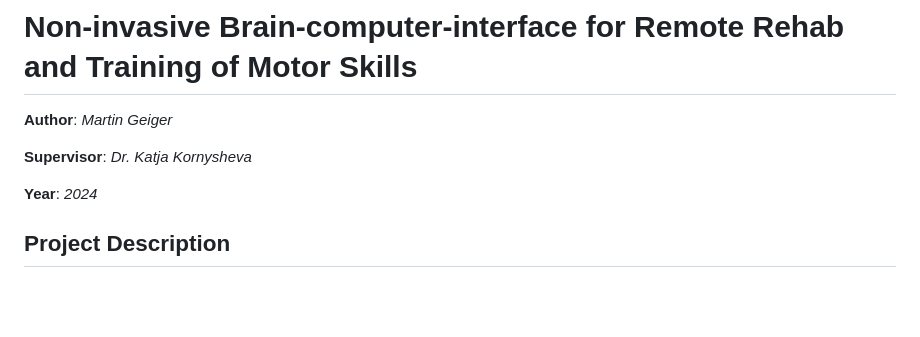
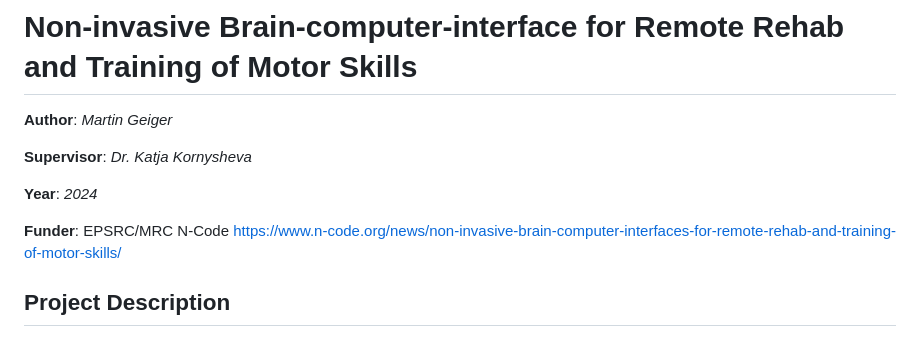
Before and after one commit to kkornysheva/neurofeedbackBCI, a Markdown page: README.md, the part around the change. Drawn GitHub-style; blank space fills up the shorter version.

```diff
--- a/README.md
+++ b/README.md
@@ -5,6 +5,8 @@
 **Supervisor**: *Dr. Katja Kornysheva*
 
 **Year**: *2024*
+
+**Funder**: EPSRC/MRC N-Code https://www.n-code.org/news/non-invasive-brain-computer-interfaces-for-remote-rehab-and-training-of-motor-skills/
 
 ## Project Description
 Current approaches to treat Parkinson’s Disease (PD) include physiotherapy, drugs, and invasive deep-brain stimulation (DBS), however, their efficacy tends to decrease as the disease progresses. Electrophysiological research investigating pharmacotherapy and DBS treatments led to a well-established understanding of neural circuit alterations underlying PD. Among these, event-related desynchronization (ERD) is a movement-related and frequency-band-specific increase in power that is typically elevated in PD patients and associated with motor symptoms. Our goal is to link knowledge about the pathophysiology of PD to markers of skilled human movement. We began by analysing the cqEEG dataset for the relationship between reaction time (RT) and ERD, and then started to build on the results by developing a non-invasive neurofeedback brain-computer interface (BCI) application which is intended to provide an alternative to existing treatments for PD patients. Here, we’re emphasizing that remote rehabilitation in patient’s homes allows for much more flexible and accessible therapy, which is why we’re working with a mobile EEG setup.
```
